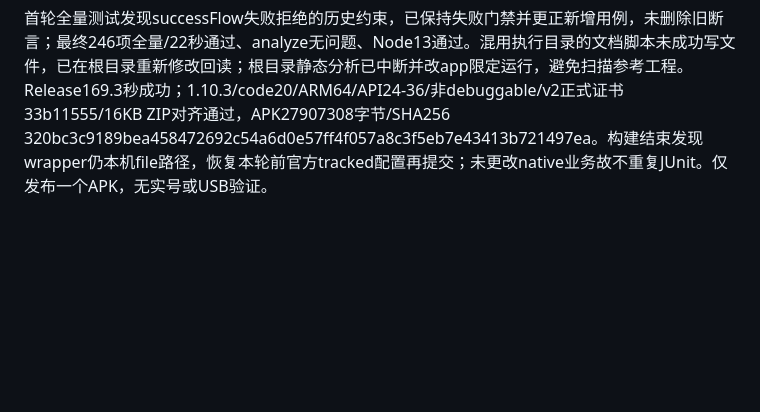
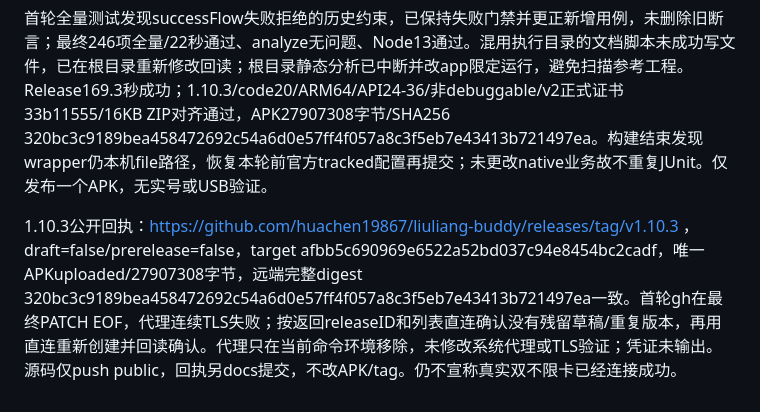
Before and after one commit to huachen19867/liuliang-buddy, a Markdown page: docs/TECH_LOG.md, the part around the change. Rendered like a GitHub page; blank space fills up the shorter version.

Commit message:
docs: record verified Unicom patch release

```diff
--- a/docs/TECH_LOG.md
+++ b/docs/TECH_LOG.md
@@ -371,3 +371,5 @@ iOS旧run36956057050回读failure，编译与冷启动已执行，失败发生
 老板要求简单优化，截图为联通查询中且反馈仍连不上；追问官网是否能登录看套餐，答暂时不清楚。开始先读技术日志，复用已下载FlowLite和官方E5归档，不重复下载、不扩大成复杂多代理任务。官方0-1.html的personalInfo_back按hasNolimitedFlow展示已用，flowTemplate在successFlow=false显示失败，因此不能凭“双不限”卡名放宽登录或流量成功判断。发现初始化脚本在官方对象尚未就绪时直接返回，补最多16次/500ms readiness等待，每次重核精确HTTPS查询页，仅一次原认证请求，离页不执行。通话明确不限量文本通过现有noFlow保留部分有效结果而非生成数字；完整检查发现旧回归要求successFlow=false整条拒绝，依据官网template保持该门禁，不以局部值覆盖官方失败状态。联通超时说明细化，保持35秒截止与旧记录时间。13组Node合成回归通过，新增2项Dart回归；完整SDK/构建另补。没有真实用户账号或USB，不能声称连接问题已解决。
 
 首轮全量测试发现successFlow失败拒绝的历史约束，已保持失败门禁并更正新增用例，未删除旧断言；最终246项全量/22秒通过、analyze无问题、Node13通过。混用执行目录的文档脚本未成功写文件，已在根目录重新修改回读；根目录静态分析已中断并改app限定运行，避免扫描参考工程。Release169.3秒成功；1.10.3/code20/ARM64/API24-36/非debuggable/v2正式证书33b11555/16KB ZIP对齐通过，APK27907308字节/SHA256 320bc3c9189bea458472692c54a6d0e57ff4f057a8c3f5eb7e43413b721497ea。构建结束发现wrapper仍本机file路径，恢复本轮前官方tracked配置再提交；未更改native业务故不重复JUnit。仅发布一个APK，无实号或USB验证。
+
+1.10.3公开回执：https://github.com/huachen19867/liuliang-buddy/releases/tag/v1.10.3 ，draft=false/prerelease=false，target afbb5c690969e6522a52bd037c94e8454bc2cadf，唯一APKuploaded/27907308字节，远端完整digest 320bc3c9189bea458472692c54a6d0e57ff4f057a8c3f5eb7e43413b721497ea一致。首轮gh在最终PATCH EOF，代理连续TLS失败；按返回releaseID和列表直连确认没有残留草稿/重复版本，再用直连重新创建并回读确认。代理只在当前命令环境移除，未修改系统代理或TLS验证；凭证未输出。源码仅push public，回执另docs提交，不改APK/tag。仍不宣称真实双不限卡已经连接成功。
```
